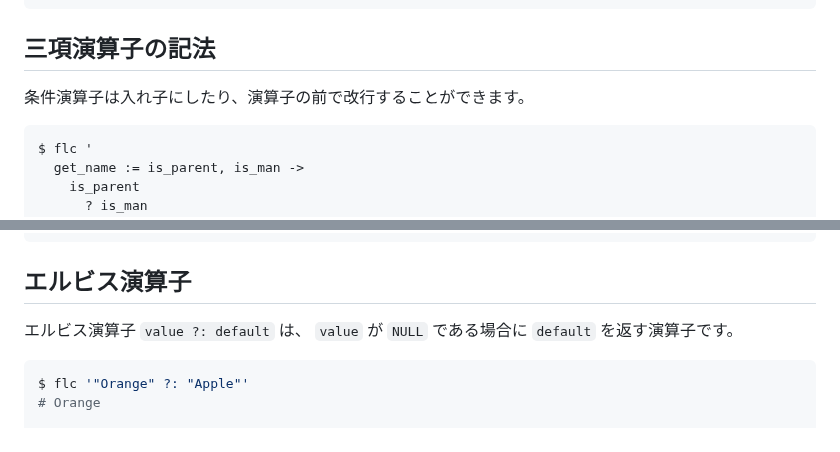
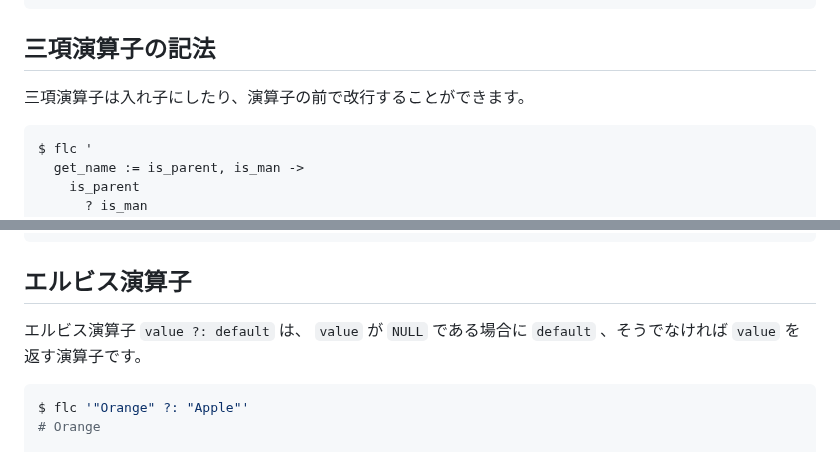
Before and after one commit to MirrgieRiana/fluorite12, a Markdown page: doc/BOOLEAN-ja.md, 2 parts joined by grey strips. GitHub-like rendering.

````diff
--- a/doc/BOOLEAN-ja.md
+++ b/doc/BOOLEAN-ja.md
@@ -183,7 +183,7 @@ $ flc '
 
 ## 三項演算子の記法
 
-条件演算子は入れ子にしたり、演算子の前で改行することができます。
+三項演算子は入れ子にしたり、演算子の前で改行することができます。
 
 ```shell
 $ flc '
@@ -209,7 +209,7 @@ $ flc '
 
 ## エルビス演算子
 
-エルビス演算子 `value ?: default` は、 `value` が `NULL` である場合に `default` を返す演算子です。
+エルビス演算子 `value ?: default` は、 `value` が `NULL` である場合に `default` 、そうでなければ `value` を返す演算子です。
 
 ```shell
 $ flc '"Orange" ?: "Apple"'
````
